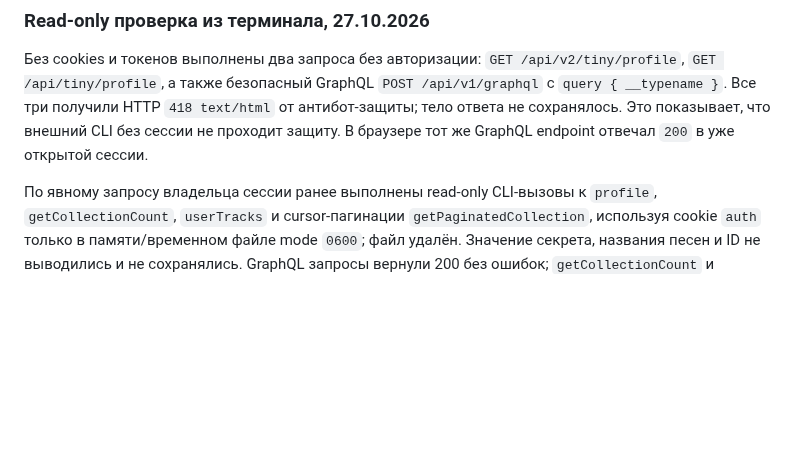
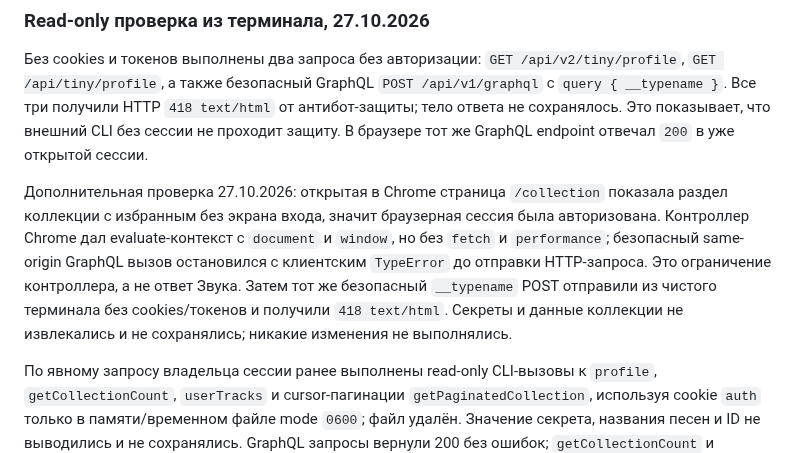
Before and after one commit to Basil-AS/music_importer, a Markdown page: docs/providers/zvuk.md, the part around the change. Rendered like a GitHub page; blank space fills up the shorter version.

Commit message:
docs: clarify account login UX and Zvuk probe
Generated-by: OpenAI Codex (GPT-6)

Co-authored-by: Codex <noreply@openai.com>

```diff
--- a/docs/providers/zvuk.md
+++ b/docs/providers/zvuk.md
@@ -71,6 +71,8 @@
 
 Без cookies и токенов выполнены два запроса без авторизации: `GET /api/v2/tiny/profile`, `GET /api/tiny/profile`, а также безопасный GraphQL `POST /api/v1/graphql` с `query { __typename }`. Все три получили HTTP `418 text/html` от антибот-защиты; тело ответа не сохранялось. Это показывает, что внешний CLI без сессии не проходит защиту. В браузере тот же GraphQL endpoint отвечал `200` в уже открытой сессии.
 
+Дополнительная проверка 27.10.2026: открытая в Chrome страница `/collection` показала раздел коллекции с избранным без экрана входа, значит браузерная сессия была авторизована. Контроллер Chrome дал evaluate-контекст с `document` и `window`, но без `fetch` и `performance`; безопасный same-origin GraphQL вызов остановился с клиентским `TypeError` до отправки HTTP-запроса. Это ограничение контроллера, а не ответ Звука. Затем тот же безопасный `__typename` POST отправили из чистого терминала без cookies/токенов и получили `418 text/html`. Секреты и данные коллекции не извлекались и не сохранялись; никакие изменения не выполнялись.
+
 По явному запросу владельца сессии ранее выполнены read-only CLI-вызовы к `profile`, `getCollectionCount`, `userTracks` и cursor-пагинации `getPaginatedCollection`, используя cookie `auth` только в памяти/временном файле mode `0600`; файл удалён. Значение секрета, названия песен и ID не выводились и не сохранялись. GraphQL запросы вернули 200 без ошибок; `getCollectionCount` и фактический обход списка дали разные размеры. В пагинации обнаружились повторы ID; после cursor-обхода ответил пустой завершающий page. Для будущего экспортёра нужно дедуплицировать по track ID, не считать `collectionCount` контрольной суммой и отдельно сверять число элементов/уникальных ID. `GET /api/v2/tiny/profile` в CLI вернул redirect 307, поэтому для экспорта лайков этот профильный маршрут пока не нужен.
 
 Дополнительная чистая HTTP-проверка из терминала: `POST https://zvuk.com/api/v1/graphql`, operation `userTracks`, с авторизационной cookie-сессией и токеном из неё в `X-Auth-Token` вернул `200` и `data.collection.tracks` без GraphQL errors. Запрос `getTracks(ids: [...])` для одной записи также вернул `200` и карточку. В первой попытке с неполным набором cookies WAF ответил `418`; с полным cookie jar того же домена read-only запрос прошёл. Для первой порции `getPaginatedCollection` (`limit=30`, `after=null`) попытка только с cookie `auth` получила `418`; с полным браузерным Cookie header и выбранными request headers тот же запрос вернул `200`. Отдельно cursor-запрос следующей порции с непустым `after` также повторён из терминала: `200`, JSON body распарсился, GraphQL errors отсутствовали, в `tracks` были `items` и `page.endCursor`. Значения и количество записей, сам cursor и cookies не печатались и не коммитились; временные файлы mode `0600` удалены.
```
Also changed, not shown: docs/PRODUCT_DIRECTION.md (+1 -0 lines).
